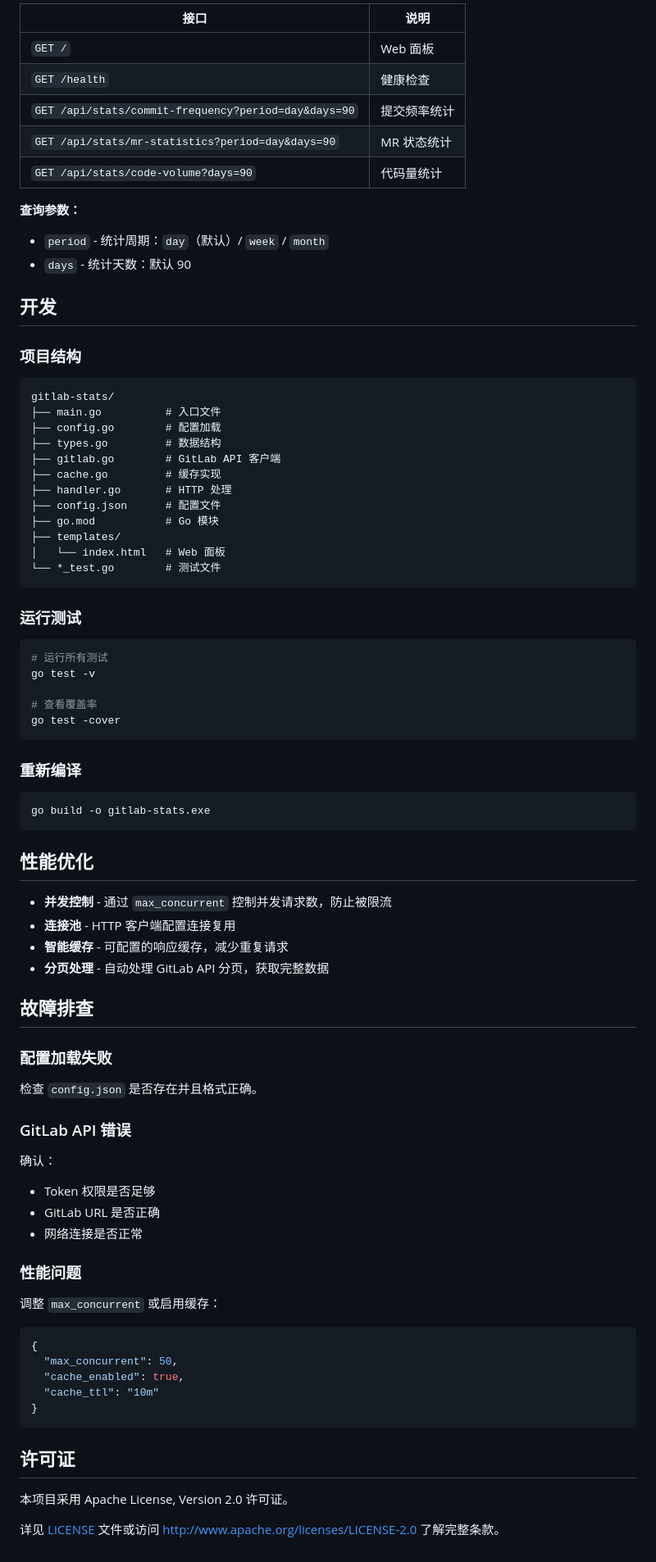
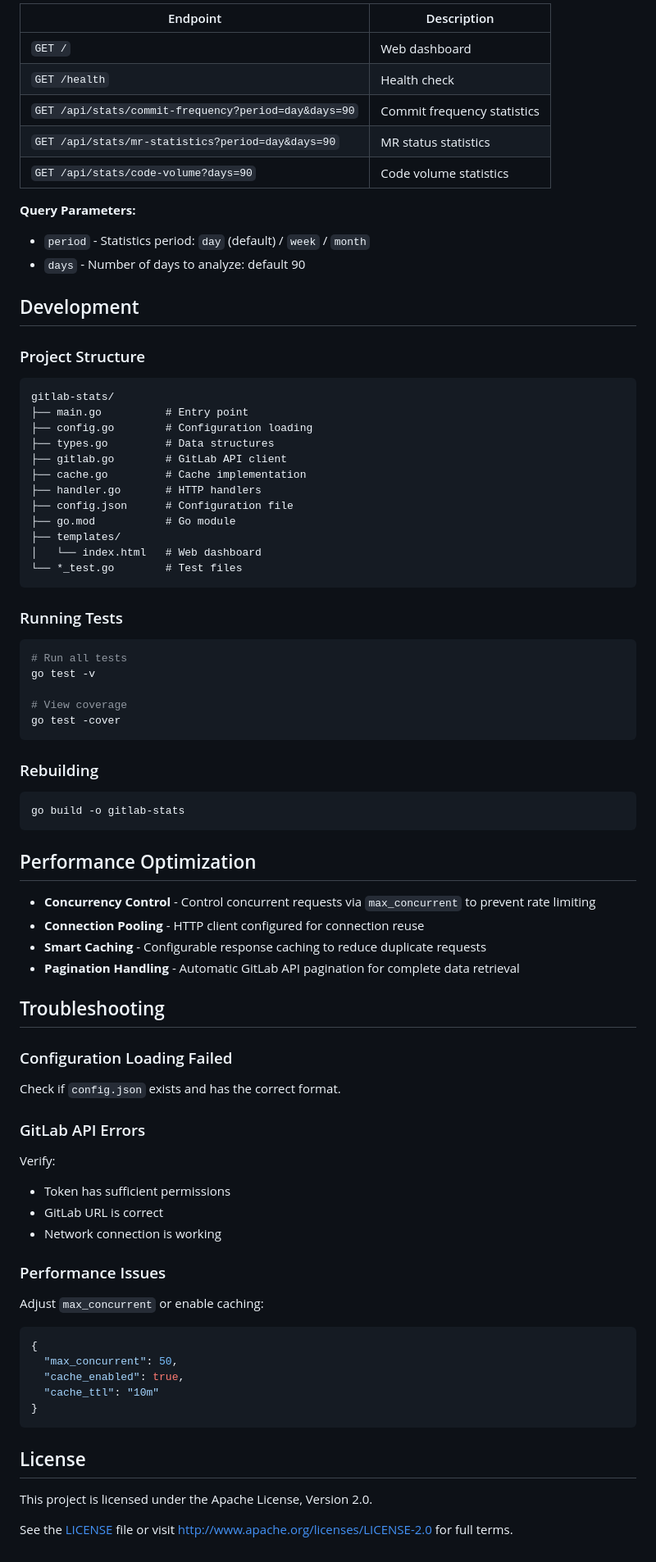
Before and after one commit to ganl/gitlab-stats, a Markdown page: README.md, the part around one of its changes. Shown at 82% size. Drawn GitHub-style.

Commit message:
Add English README, rename Chinese to README-CN.md

````diff
--- a/README.md
+++ b/README.md
@@ -74,74 +83,74 @@ copy config.json.dist config.json
 
-| 接口 | 说明 |
-|------|------|
-| `GET /` | Web 面板 |
-| `GET /health` | 健康检查 |
-| `GET /api/stats/commit-frequency?period=day&days=90` | 提交频率统计 |
-| `GET /api/stats/mr-statistics?period=day&days=90` | MR 状态统计 |
-| `GET /api/stats/code-volume?days=90` | 代码量统计 |
+| Endpoint | Description |
+|----------|-------------|
+| `GET /` | Web dashboard |
+| `GET /health` | Health check |
+| `GET /api/stats/commit-frequency?period=day&days=90` | Commit frequency statistics |
+| `GET /api/stats/mr-statistics?period=day&days=90` | MR status statistics |
+| `GET /api/stats/code-volume?days=90` | Code volume statistics |
 
-**查询参数：**
-- `period` - 统计周期：`day`（默认）/ `week` / `month`
-- `days` - 统计天数：默认 90
+**Query Parameters:**
+- `period` - Statistics period: `day` (default) / `week` / `month`
+- `days` - Number of days to analyze: default 90
 
-## 开发
+## Development
 
-### 项目结构
+### Project Structure
 
 ```
 gitlab-stats/
-├── main.go          # 入口文件
-├── config.go        # 配置加载
-├── types.go         # 数据结构
-├── gitlab.go        # GitLab API 客户端
-├── cache.go         # 缓存实现
-├── handler.go       # HTTP 处理
-├── config.json      # 配置文件
-├── go.mod           # Go 模块
+├── main.go          # Entry point
+├── config.go        # Configuration loading
+├── types.go         # Data structures
+├── gitlab.go        # GitLab API client
+├── cache.go         # Cache implementation
+├── handler.go       # HTTP handlers
+├── config.json      # Configuration file
+├── go.mod           # Go module
 ├── templates/
-│   └── index.html   # Web 面板
-└── *_test.go        # 测试文件
+│   └── index.html   # Web dashboard
+└── *_test.go        # Test files
 ```
 
-### 运行测试
+### Running Tests
 
 ```bash
-# 运行所有测试
+# Run all tests
 go test -v
 
-# 查看覆盖率
+# View coverage
 go test -cover
 ```
 
-### 重新编译
+### Rebuilding
 
 ```bash
-go build -o gitlab-stats.exe
+go build -o gitlab-stats
 ```
 
-## 性能优化
+## Performance Optimization
 
-- **并发控制** - 通过 `max_concurrent` 控制并发请求数，防止被限流
-- **连接池** - HTTP 客户端配置连接复用
-- **智能缓存** - 可配置的响应缓存，减少重复请求
-- **分页处理** - 自动处理 GitLab API 分页，获取完整数据
+- **Concurrency Control** - Control concurrent requests via `max_concurrent` to prevent rate limiting
+- **Connection Pooling** - HTTP client configured for connection reuse
+- **Smart Caching** - Configurable response caching to reduce duplicate requests
+- **Pagination Handling** - Automatic GitLab API pagination for complete data retrieval
 
-## 故障排查
+## Troubleshooting
 
-### 配置加载失败
+### Configuration Loading Failed
 
-检查 `config.json` 是否存在并且格式正确。
+Check if `config.json` exists and has the correct format.
 
-### GitLab API 错误
+### GitLab API Errors
 
-确认：
-- Token 权限是否足够
-- GitLab URL 是否正确
-- 网络连接是否正常
+Verify:
+- Token has sufficient permissions
+- GitLab URL is correct
+- Network connection is working
 
-### 性能问题
+### Performance Issues
 
-调整 `max_concurrent` 或启用缓存：
+Adjust `max_concurrent` or enable caching:
 
 ```json
 {
@@ -151,8 +160,8 @@ go build -o gitlab-stats.exe
 }
 ```
 
-## 许可证
+## License
 
-本项目采用 Apache License, Version 2.0 许可证。
+This project is licensed under the Apache License, Version 2.0.
 
-详见 [LICENSE](LICENSE) 文件或访问 http://www.apache.org/licenses/LICENSE-2.0 了解完整条款。
+See the [LICENSE](LICENSE) file or visit http://www.apache.org/licenses/LICENSE-2.0 for full terms.
````
Also changed, not shown: other parts of README.md (+42 -33 lines), README-CN.md (added, +160 -0 lines).
